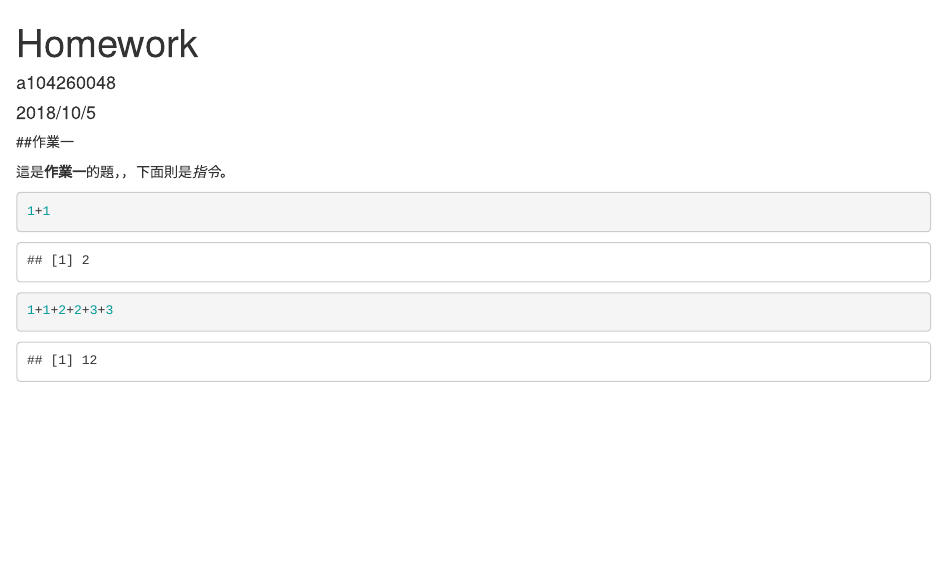
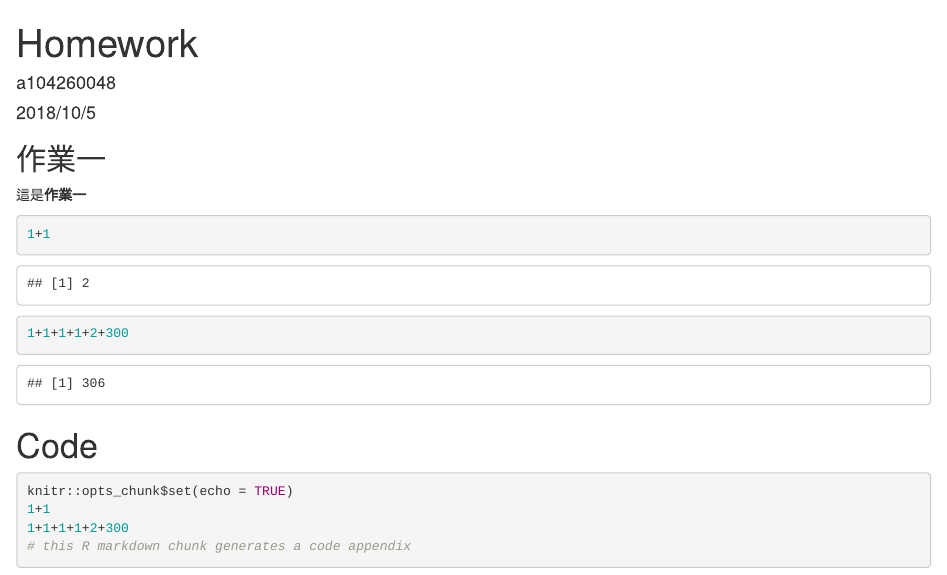
Before and after one commit to a104260048/-, an R Markdown document (homework 1.Rmd): the page in a window 1100 px wide, from its top. Rendered offline with R 4.5, knitr and Pandoc, with nearby package versions.

Commit message:
Update homework 1.Rmd

````diff
--- a/homework 1.Rmd
+++ b/homework 1.Rmd
@@ -9,12 +9,16 @@ output: html_document
 knitr::opts_chunk$set(echo = TRUE)
 ```
 
-##作業一
+## 作業一
 
-這是**作業一**的題，，下面則是*指令*。
+這是**作業一**
 
 ```{r}
 1+1
+1+1+1+1+2+300
+```
+# Code
 
-1+1+2+2+3+3
+```{r ref.label = knitr::all_labels(), echo = TRUE, eval = FALSE}
+# this R markdown chunk generates a code appendix
 ```
````
